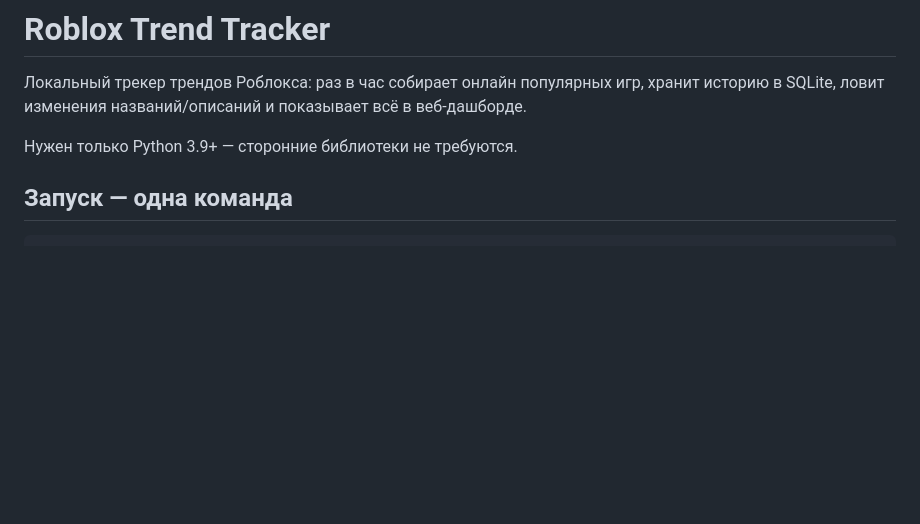
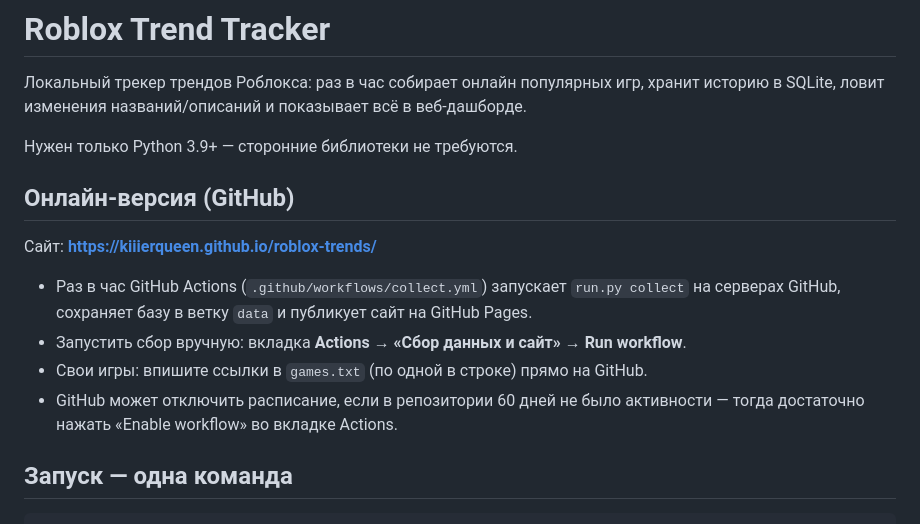
Before and after one commit to KiiierQueen/roblox-trends, a Markdown page: README.md, the part around the change. Drawn GitHub-style; blank space fills up the shorter version.

Commit message:
README: онлайн-версия на GitHub
Co-Authored-By: Claude Opus 5.5 <noreply@anthropic.com>

```diff
--- a/README.md
+++ b/README.md
@@ -5,6 +5,17 @@
 в веб-дашборде.
 
 Нужен только Python 3.9+ — сторонние библиотеки не требуются.
+
+## Онлайн-версия (GitHub)
+
+Сайт: **https://kiiierqueen.github.io/roblox-trends/**
+
+- Раз в час GitHub Actions (`.github/workflows/collect.yml`) запускает `run.py collect`
+  на серверах GitHub, сохраняет базу в ветку `data` и публикует сайт на GitHub Pages.
+- Запустить сбор вручную: вкладка **Actions → «Сбор данных и сайт» → Run workflow**.
+- Свои игры: впишите ссылки в `games.txt` (по одной в строке) прямо на GitHub.
+- GitHub может отключить расписание, если в репозитории 60 дней не было активности —
+  тогда достаточно нажать «Enable workflow» во вкладке Actions.
 
 ## Запуск — одна команда
 
```
